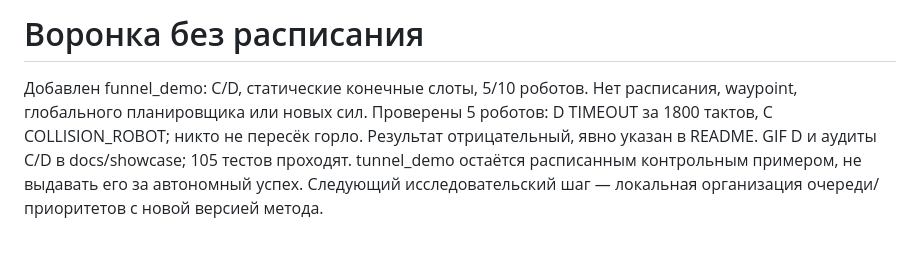
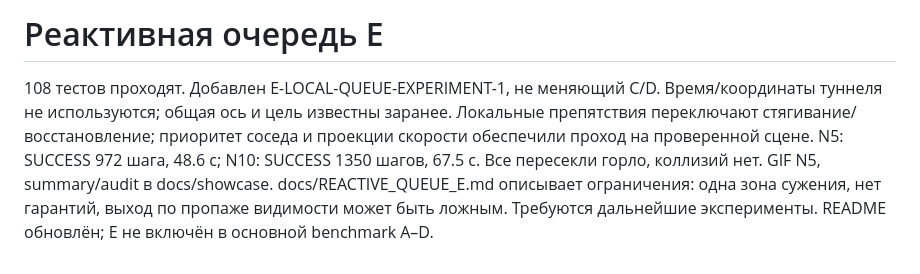
Before and after one commit to MaltsevDaniil/cursach, a Markdown page: HANDOFF.md, the part around the change. Drawn GitHub-style.

```diff
--- a/HANDOFF.md
+++ b/HANDOFF.md
@@ -1,10 +1,11 @@
-# Воронка без расписания
+# Реактивная очередь E
 
-Добавлен funnel_demo: C/D, статические конечные слоты, 5/10 роботов.
-Нет расписания, waypoint, глобального планировщика или новых сил.
-Проверены 5 роботов: D TIMEOUT за 1800 тактов, C COLLISION_ROBOT;
-никто не пересёк горло. Результат отрицательный, явно указан в README.
-GIF D и аудиты C/D в docs/showcase; 105 тестов проходят.
-tunnel_demo остаётся расписанным контрольным примером, не выдавать его
-за автономный успех. Следующий исследовательский шаг — локальная
-организация очереди/приоритетов с новой версией метода.
+108 тестов проходят. Добавлен E-LOCAL-QUEUE-EXPERIMENT-1, не меняющий C/D.
+Время/координаты туннеля не используются; общая ось и цель известны заранее.
+Локальные препятствия переключают стягивание/восстановление; приоритет соседа
+и проекции скорости обеспечили проход на проверенной сцене.
+N5: SUCCESS 972 шага, 48.6 с; N10: SUCCESS 1350 шагов, 67.5 с.
+Все пересекли горло, коллизий нет. GIF N5, summary/audit в docs/showcase.
+docs/REACTIVE_QUEUE_E.md описывает ограничения: одна зона сужения, нет гарантий,
+выход по пропаже видимости может быть ложным. Требуются дальнейшие эксперименты.
+README обновлён; E не включён в основной benchmark A–D.
```
Also changed, not shown: ARCHITECTURE.md (+8 -0 lines), README.md (+26 -1 lines), docs/REACTIVE_QUEUE_E.md (added, +56 -0 lines), docs/showcase/funnel_e.gif (added), 7 other files.
